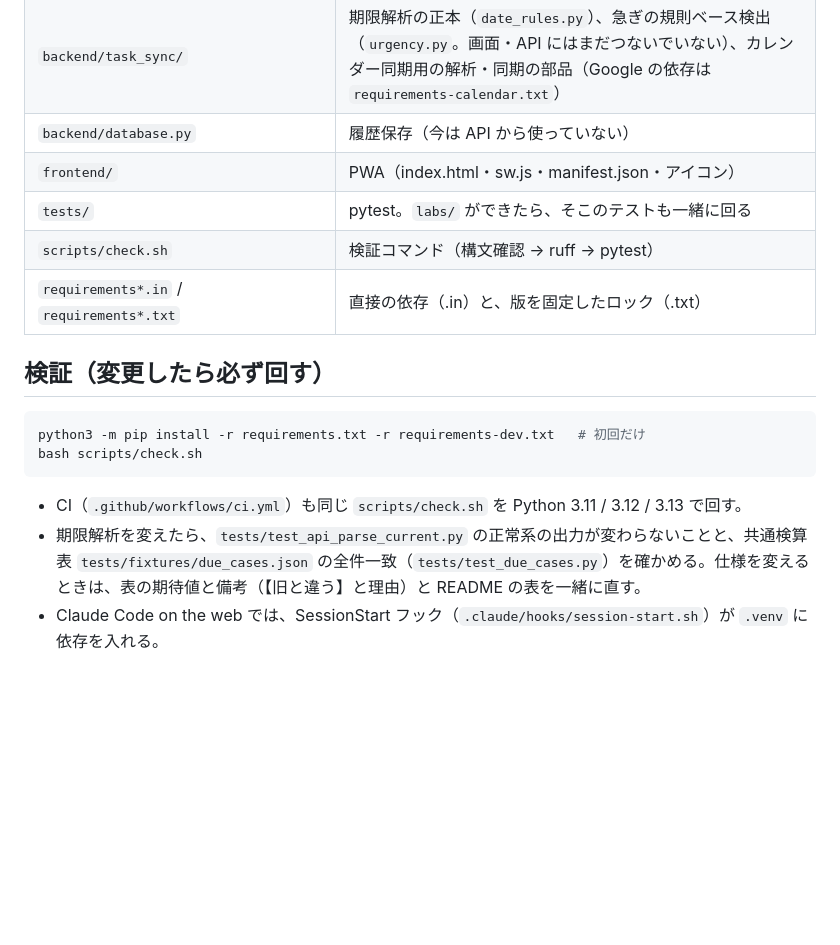
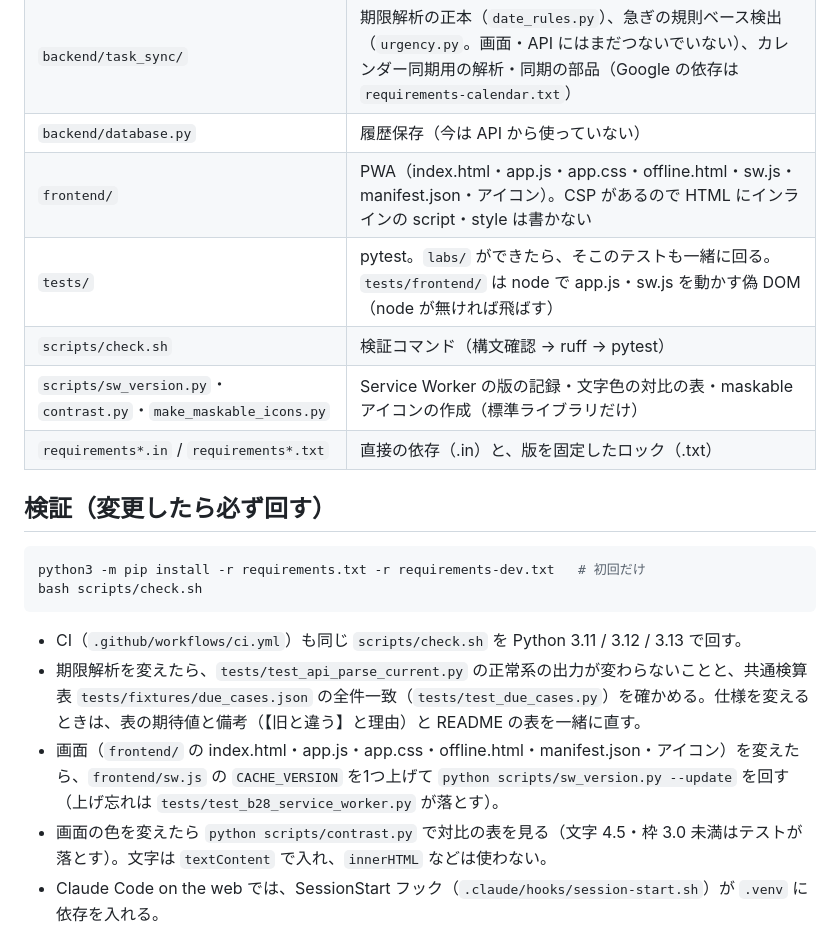
Before and after one commit to kouinzi0616-eng/task_sync_app, a Markdown page: AGENTS.md, the part around the change. GitHub-like rendering; blank space fills up the shorter version.

````diff
--- a/AGENTS.md
+++ b/AGENTS.md
@@ -14,9 +14,10 @@ AI エージェント（Claude Code・Codex など）と人が最初に読む短
 | `backend/category_classifier.py`・`backend/models.py` | カテゴリ分類とデータの形 |
 | `backend/task_sync/` | 期限解析の正本（`date_rules.py`）、急ぎの規則ベース検出（`urgency.py`。画面・API にはまだつないでいない）、カレンダー同期用の解析・同期の部品（Google の依存は `requirements-calendar.txt`） |
 | `backend/database.py` | 履歴保存（今は API から使っていない） |
-| `frontend/` | PWA（index.html・sw.js・manifest.json・アイコン） |
-| `tests/` | pytest。`labs/` ができたら、そこのテストも一緒に回る |
+| `frontend/` | PWA（index.html・app.js・app.css・offline.html・sw.js・manifest.json・アイコン）。CSP があるので HTML にインラインの script・style は書かない |
+| `tests/` | pytest。`labs/` ができたら、そこのテストも一緒に回る。`tests/frontend/` は node で app.js・sw.js を動かす偽 DOM（node が無ければ飛ばす） |
 | `scripts/check.sh` | 検証コマンド（構文確認 → ruff → pytest） |
+| `scripts/sw_version.py`・`contrast.py`・`make_maskable_icons.py` | Service Worker の版の記録・文字色の対比の表・maskable アイコンの作成（標準ライブラリだけ） |
 | `requirements*.in` / `requirements*.txt` | 直接の依存（.in）と、版を固定したロック（.txt） |
 
 ## 検証（変更したら必ず回す）
@@ -26,6 +27,8 @@ bash scripts/check.sh
 ```
 - CI（`.github/workflows/ci.yml`）も同じ `scripts/check.sh` を Python 3.11 / 3.12 / 3.13 で回す。
 - 期限解析を変えたら、`tests/test_api_parse_current.py` の正常系の出力が変わらないことと、共通検算表 `tests/fixtures/due_cases.json` の全件一致（`tests/test_due_cases.py`）を確かめる。仕様を変えるときは、表の期待値と備考（【旧と違う】と理由）と README の表を一緒に直す。
+- 画面（`frontend/` の index.html・app.js・app.css・offline.html・manifest.json・アイコン）を変えたら、`frontend/sw.js` の `CACHE_VERSION` を1つ上げて `python scripts/sw_version.py --update` を回す（上げ忘れは `tests/test_b28_service_worker.py` が落とす）。
+- 画面の色を変えたら `python scripts/contrast.py` で対比の表を見る（文字 4.5・枠 3.0 未満はテストが落とす）。文字は `textContent` で入れ、`innerHTML` などは使わない。
 - Claude Code on the web では、SessionStart フック（`.claude/hooks/session-start.sh`）が `.venv` に依存を入れる。
 
 ## 依存と版
````
Also changed, not shown: README.md (+23 -0 lines).
